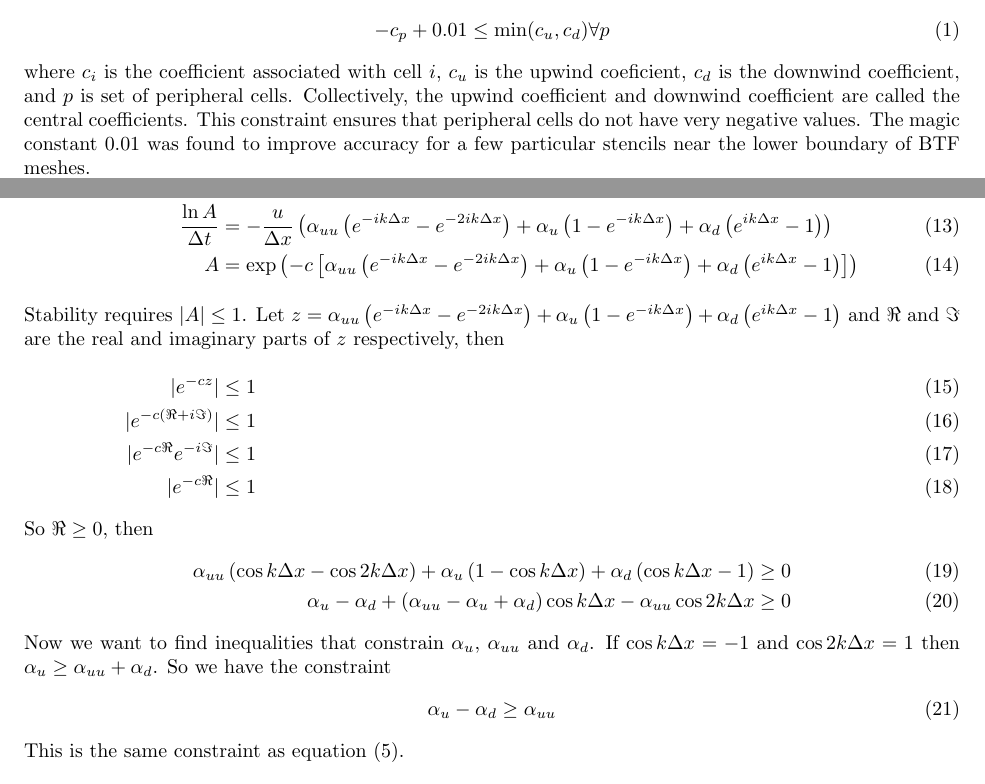
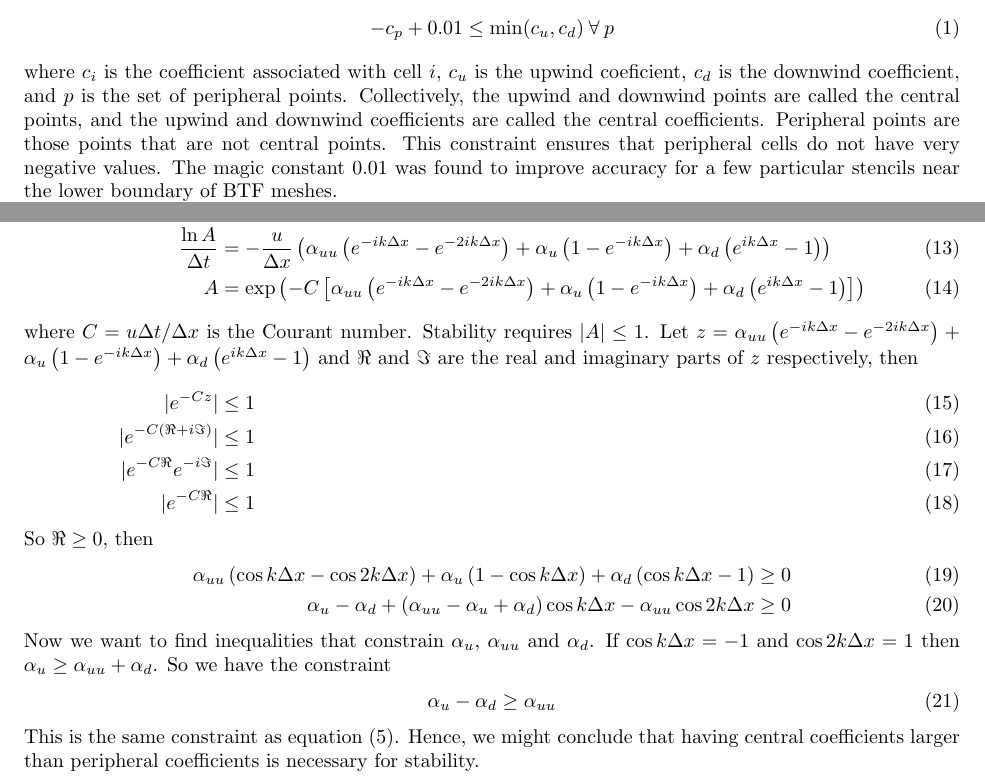
Before and after one commit to hertzsprung/cutcell-advection, a LaTeX document (src/slant-cell-advection/stability-analysis.tex): two parts of pages 1 and 2 of 4, joined at a grey line, cut so that both start at the same text. Compiled offline with pdfLaTeX.

Commit message:
tweak wording to stability analysis

```diff
--- a/src/slant-cell-advection/stability-analysis.tex
+++ b/src/slant-cell-advection/stability-analysis.tex
@@ -6,6 +6,7 @@
 \usepackage[hidelinks]{hyperref}
 \usepackage{siunitx}
 
+\newcommand{\Co}{C}
 \newcommand{\vect}{\bm}
 \newcommand{\iu}{{i\mkern1mu}}
 \newcommand{\TODO}[1]{\textcolor{purple}{TODO: \emph{#1}}}
@@ -18,9 +19,10 @@
 
 The stabilisation procedure for the \texttt{cubicUpwindCPCFit} advection scheme comprises several steps.  One of the steps selects a suitable subset of polynomial terms using a constraint
 \begin{align}
-	-c_p + 0.01 \leq \min(c_u, c_d) \forall p
+	-c_p + 0.01 \leq \min(c_u, c_d)\:\forall\:p
 \end{align}
-where $c_i$ is the coefficient associated with cell $i$, $c_u$ is the upwind coeficient, $c_d$ is the downwind coefficient, and $p$ is set of peripheral cells.  Collectively, the upwind coefficient and downwind coefficient are called the central coefficients.  This constraint ensures that peripheral cells do not have very negative values.  The magic constant \num{0.01} was found to improve accuracy for a few particular stencils near the lower boundary of BTF meshes.
+where $c_i$ is the coefficient associated with cell $i$, $c_u$ is the upwind coeficient, $c_d$ is the downwind coefficient, and $p$ is the set of peripheral points.  Collectively, the upwind and downwind points are called the central points, and the upwind and downwind coefficients are called the central coefficients.  Peripheral points are those points that are not central points.
+This constraint ensures that peripheral cells do not have very negative values.  The magic constant \num{0.01} was found to improve accuracy for a few particular stencils near the lower boundary of BTF meshes.
 
 This constraint is present in the current codebase\footnote{\url{https://github.com/hertzsprung/AtmosFOAM/commit/ffaf71}} and supercedes a previous, stronger constraint\footnote{\url{https://github.com/hertzsprung/AtmosFOAM/commit/208899}}:
 \begin{align}
@@ -100,14 +102,14 @@ t &= n \Delta t \\
 \frac{\partial \phi_j}{\partial t} &= \frac{\partial}{\partial t} \left( A^{t / \Delta t} \right) e^{ijk\Delta x} \\
 &= \frac{\ln A}{\Delta t} A^n e^{ikj\Delta x} \\
 \frac{\ln A}{\Delta t} &= -\frac{u }{\Delta x} \left( \alpha_{uu} \left( e^{-ik\Delta x} - e^{-2ik\Delta x} \right) + \alpha_u \left( 1 - e^{-ik\Delta x} \right) + \alpha_d \left( e^{ik\Delta x} - 1 \right) \right) \\
-A &= \exp\left( -c \left[ \alpha_{uu} \left( e^{-ik\Delta x} - e^{-2ik\Delta x} \right) + \alpha_u \left( 1 - e^{-ik\Delta x} \right) + \alpha_d \left( e^{ik\Delta x} - 1 \right) \right] \right)
+A &= \exp\left( -\Co \left[ \alpha_{uu} \left( e^{-ik\Delta x} - e^{-2ik\Delta x} \right) + \alpha_u \left( 1 - e^{-ik\Delta x} \right) + \alpha_d \left( e^{ik\Delta x} - 1 \right) \right] \right)
 %
-\intertext{Stability requires $|A| \leq 1$.  Let $z = \alpha_{uu} \left( e^{-ik\Delta x} - e^{-2ik\Delta x} \right) + \alpha_u \left( 1 - e^{-ik\Delta x} \right) + \alpha_d \left( e^{ik\Delta x} - 1 \right)$ and $\Re$ and $\Im$ are the real and imaginary parts of $z$ respectively, then}
+\intertext{where $\Co = u \Delta t / \Delta x$ is the Courant number.  Stability requires $|A| \leq 1$.  Let $z = \alpha_{uu} \left( e^{-ik\Delta x} - e^{-2ik\Delta x} \right) + \alpha_u \left( 1 - e^{-ik\Delta x} \right) + \alpha_d \left( e^{ik\Delta x} - 1 \right)$ and $\Re$ and $\Im$ are the real and imaginary parts of $z$ respectively, then}
 %
-| e^{-c z}| &\leq 1 \\
-| e^{-c \left( \Re + i \Im \right)}| &\leq 1 \\
-| e^{-c \Re} e^{-i \Im} | &\leq 1 \\
-| e^{-c \Re} | &\leq 1
+| e^{-\Co z}| &\leq 1 \\
+| e^{-\Co \left( \Re + i \Im \right)}| &\leq 1 \\
+| e^{-\Co \Re} e^{-i \Im} | &\leq 1 \\
+| e^{-\Co \Re} | &\leq 1
 \end{align}
 So $\Re \geq 0$, then
 \begin{align}
@@ -120,5 +122,5 @@ So we have the constraint
 \begin{align}
 \alpha_u - \alpha_d \geq \alpha_{uu}
 \end{align}
-This is the same constraint as equation~\eqref{eqn:matrix-constraint}.
+This is the same constraint as equation~\eqref{eqn:matrix-constraint}.  Hence, we might conclude that having central coefficients larger than peripheral coefficients is necessary for stability.
 
```
Also changed, not shown: src/slant-cell-advection/stability-analysis.tex (6 more changed lines).
